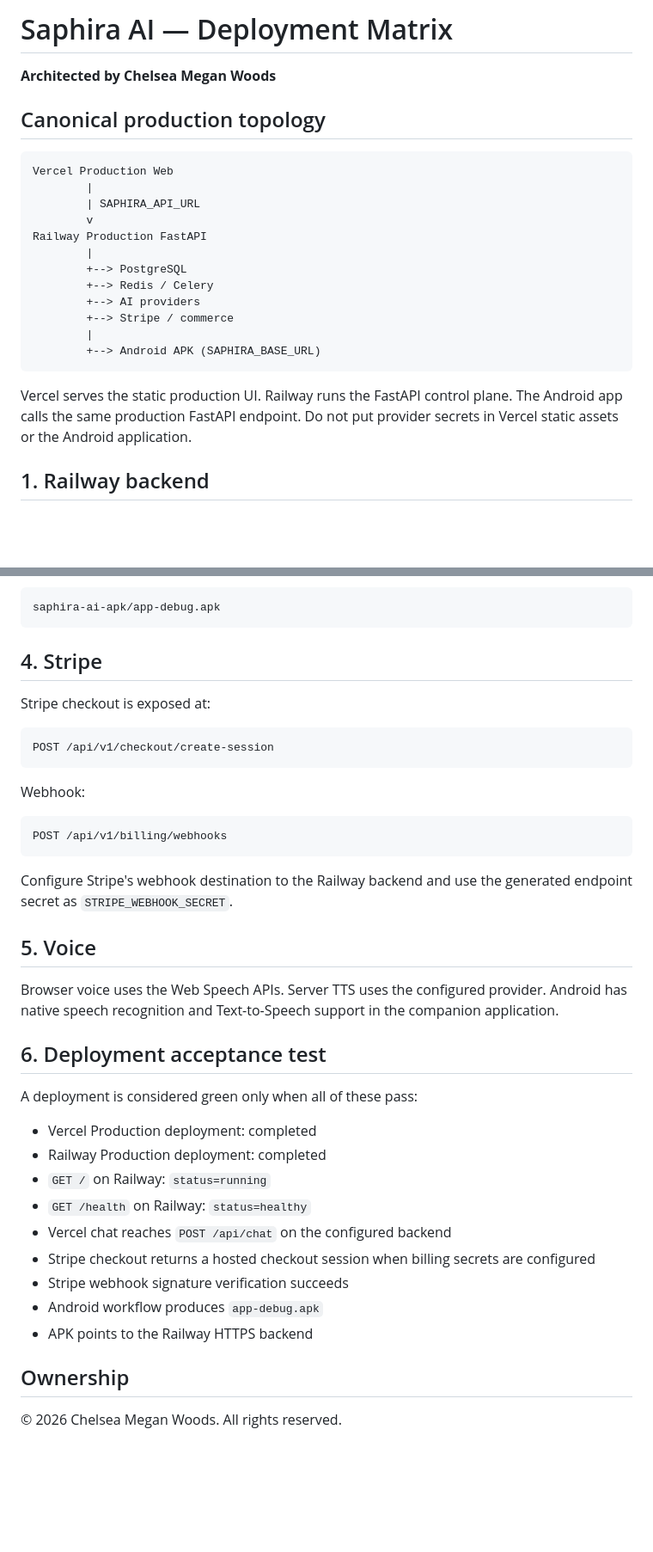
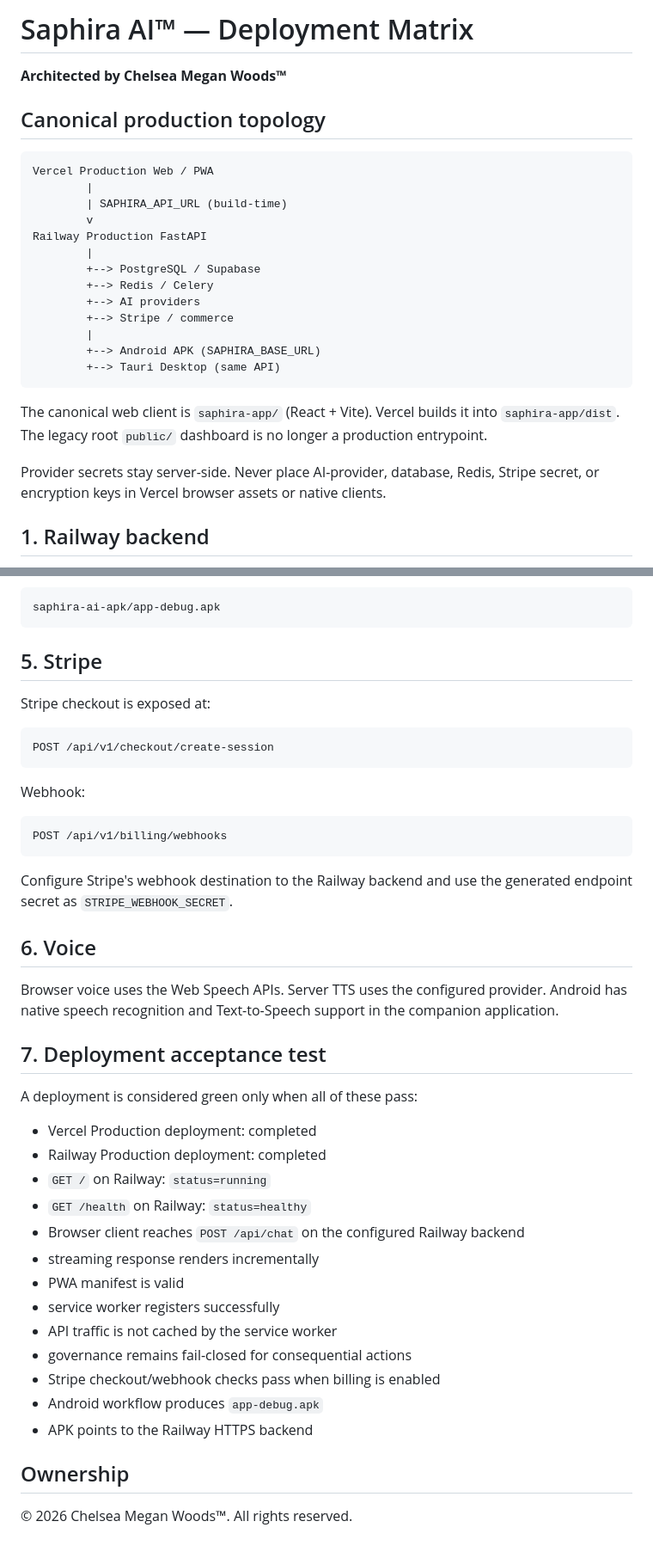
Before and after one commit to chichi-lyman/saphira-ai, a Markdown page: DEPLOY.md, 2 parts joined by grey strips. Shown at 86% size. Rendered like a GitHub page; blank space fills up the shorter version.

````diff
--- a/DEPLOY.md
+++ b/DEPLOY.md
@@ -1,25 +1,28 @@
-# Saphira AI — Deployment Matrix
+# Saphira AI™ — Deployment Matrix
 
-**Architected by Chelsea Megan Woods**
+**Architected by Chelsea Megan Woods™**
 
 ## Canonical production topology
 
 ```text
-Vercel Production Web
+Vercel Production Web / PWA
         |
-        | SAPHIRA_API_URL
+        | SAPHIRA_API_URL (build-time)
         v
 Railway Production FastAPI
         |
-        +--> PostgreSQL
+        +--> PostgreSQL / Supabase
         +--> Redis / Celery
         +--> AI providers
         +--> Stripe / commerce
         |
         +--> Android APK (SAPHIRA_BASE_URL)
+        +--> Tauri Desktop (same API)
 ```
 
-Vercel serves the static production UI. Railway runs the FastAPI control plane. The Android app calls the same production FastAPI endpoint. Do not put provider secrets in Vercel static assets or the Android application.
+The canonical web client is `saphira-app/` (React + Vite). Vercel builds it into `saphira-app/dist`. The legacy root `public/` dashboard is no longer a production entrypoint.
+
+Provider secrets stay server-side. Never place AI-provider, database, Redis, Stripe secret, or encryption keys in Vercel browser assets or native clients.
 
 ## 1. Railway backend
 
@@ -97,7 +135,7 @@ Artifact:
 saphira-ai-apk/app-debug.apk
 ```
 
-## 4. Stripe
+## 5. Stripe
 
 Stripe checkout is exposed at:
 
@@ -113,11 +151,11 @@ POST /api/v1/billing/webhooks
 
 Configure Stripe's webhook destination to the Railway backend and use the generated endpoint secret as `STRIPE_WEBHOOK_SECRET`.
 
-## 5. Voice
+## 6. Voice
 
 Browser voice uses the Web Speech APIs. Server TTS uses the configured provider. Android has native speech recognition and Text-to-Speech support in the companion application.
 
-## 6. Deployment acceptance test
+## 7. Deployment acceptance test
 
 A deployment is considered green only when all of these pass:
 
@@ -125,12 +163,16 @@ A deployment is considered green only when all of these pass:
 - Railway Production deployment: completed
 - `GET /` on Railway: `status=running`
 - `GET /health` on Railway: `status=healthy`
-- Vercel chat reaches `POST /api/chat` on the configured backend
-- Stripe checkout returns a hosted checkout session when billing secrets are configured
-- Stripe webhook signature verification succeeds
+- Browser client reaches `POST /api/chat` on the configured Railway backend
+- streaming response renders incrementally
+- PWA manifest is valid
+- service worker registers successfully
+- API traffic is not cached by the service worker
+- governance remains fail-closed for consequential actions
+- Stripe checkout/webhook checks pass when billing is enabled
 - Android workflow produces `app-debug.apk`
 - APK points to the Railway HTTPS backend
 
 ## Ownership
 
-© 2026 Chelsea Megan Woods. All rights reserved.
+© 2026 Chelsea Megan Woods™. All rights reserved.
````
Also changed, not shown: other parts of DEPLOY.md (+40 -5 lines).
